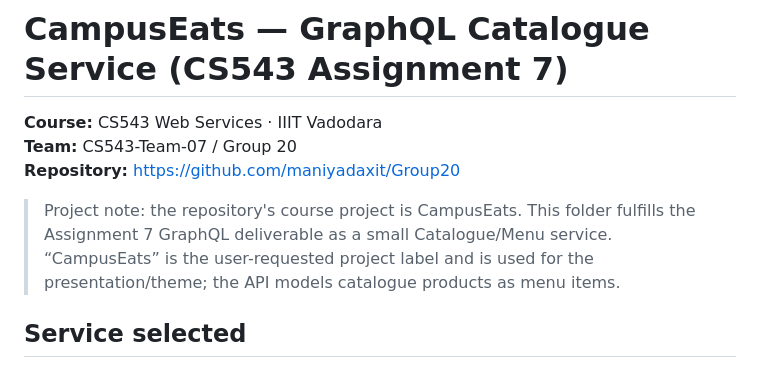
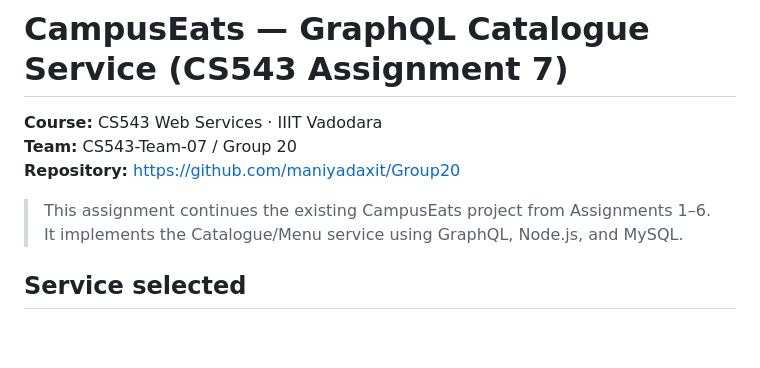
Before and after one commit to maniyadaxit/Group20, a Markdown page: Assignment 7/README.md, the part around the change. Drawn GitHub-style; blank space fills up the shorter version.

Commit message:
Clarify Assignment 7 continues CampusEats from prior assignments

```diff
--- a/Assignment 7/README.md
+++ b/Assignment 7/README.md
@@ -4,7 +4,7 @@
 **Team:** CS543-Team-07 / Group 20
 **Repository:** https://github.com/maniyadaxit/Group20
 
-> Project note: the repository's course project is CampusEats. This folder fulfills the Assignment 7 GraphQL deliverable as a small Catalogue/Menu service. “CampusEats” is the user-requested project label and is used for the presentation/theme; the API models catalogue products as menu items.
+> This assignment continues the existing CampusEats project from Assignments 1–6. It implements the Catalogue/Menu service using GraphQL, Node.js, and MySQL.
 
 ## Service selected
 **Catalogue/Menu service**. The GraphQL API lists catalogue items and allows creating an item. The SQL table is named `menu_items`, compatible with the existing CampusEats schema concepts.
```
